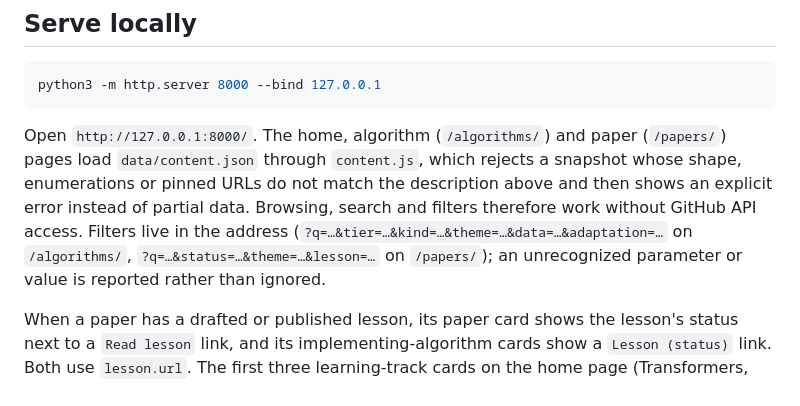
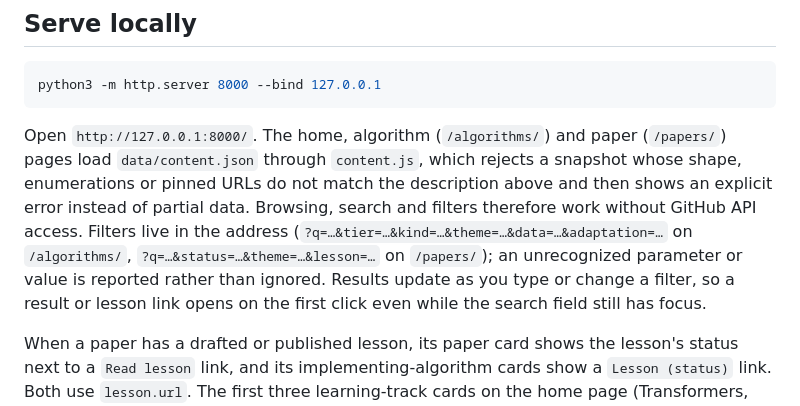
Before and after one commit to no-magic-ai/no-magic-ai.github.io, a Markdown page: README.md, the part around the change. Rendered like a GitHub page.

Commit message:
docs(browse): note that result links open on the first click
The browse pages now re-render only on input, so a result or lesson link pressed while the search field has focus opens on the first click. Say so where the README describes search and filters.

Stack-Id: no-magic-ai-m5-website-20261007
Stack-Position: 1/1

````diff
--- a/README.md
+++ b/README.md
@@ -48,7 +48,7 @@ The committed snapshot is built from the published cohort `no-magic` `456e9b5f59
 python3 -m http.server 8000 --bind 127.0.0.1
 ```
 
-Open `http://127.0.0.1:8000/`. The home, algorithm (`/algorithms/`) and paper (`/papers/`) pages load `data/content.json` through `content.js`, which rejects a snapshot whose shape, enumerations or pinned URLs do not match the description above and then shows an explicit error instead of partial data. Browsing, search and filters therefore work without GitHub API access. Filters live in the address (`?q=…&tier=…&kind=…&theme=…&data=…&adaptation=…` on `/algorithms/`, `?q=…&status=…&theme=…&lesson=…` on `/papers/`); an unrecognized parameter or value is reported rather than ignored.
+Open `http://127.0.0.1:8000/`. The home, algorithm (`/algorithms/`) and paper (`/papers/`) pages load `data/content.json` through `content.js`, which rejects a snapshot whose shape, enumerations or pinned URLs do not match the description above and then shows an explicit error instead of partial data. Browsing, search and filters therefore work without GitHub API access. Filters live in the address (`?q=…&tier=…&kind=…&theme=…&data=…&adaptation=…` on `/algorithms/`, `?q=…&status=…&theme=…&lesson=…` on `/papers/`); an unrecognized parameter or value is reported rather than ignored. Results update as you type or change a filter, so a result or lesson link opens on the first click even while the search field still has focus.
 
 When a paper has a drafted or published lesson, its paper card shows the lesson's status next to a `Read lesson` link, and its implementing-algorithm cards show a `Lesson (status)` link. Both use `lesson.url`. The first three learning-track cards on the home page (Transformers, Alignment, Modern Inference) are plain links to their sections of the maintained `LEARNING_PATH.md` on `no-magic`'s `main` branch; unlike every snapshot link, they are not pinned to the cohort commit and follow later curriculum changes.
 
````
